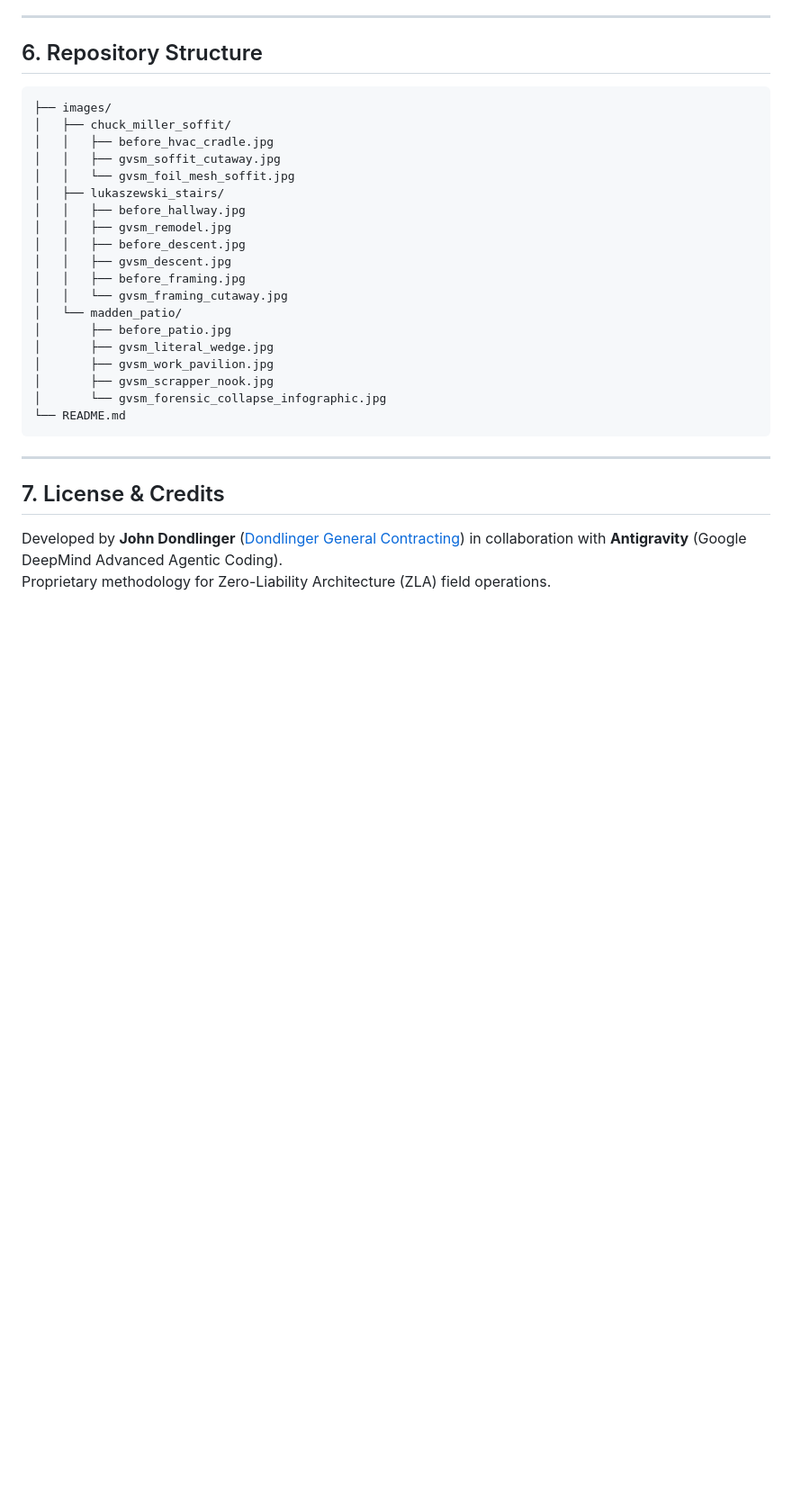
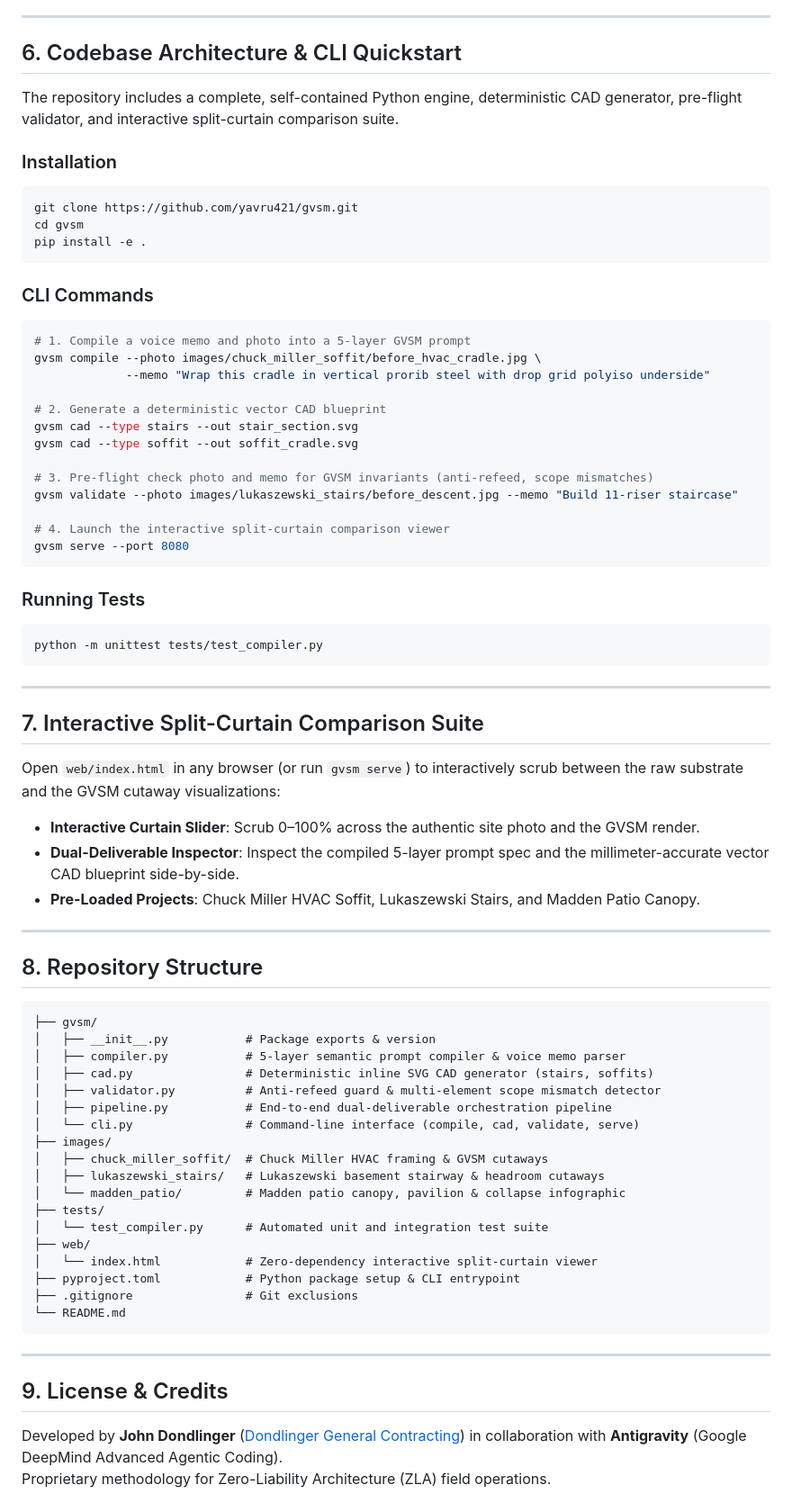
Before and after one commit to yavru421/gvsm, a Markdown page: README.md, the part around one of its changes. Shown at 90% size. GitHub-like rendering; blank space fills up the shorter version.

````diff
--- a/README.md
+++ b/README.md
@@ -186,33 +190,77 @@ GVSM is never deployed as an isolated image. In production proposals and buildin
 
 ---
 
-## 6. Repository Structure
+## 6. Codebase Architecture & CLI Quickstart
+
+The repository includes a complete, self-contained Python engine, deterministic CAD generator, pre-flight validator, and interactive split-curtain comparison suite.
+
+### Installation
+```bash
+git clone https://github.com/yavru421/gvsm.git
+cd gvsm
+pip install -e .
+```
+
+### CLI Commands
+```bash
+# 1. Compile a voice memo and photo into a 5-layer GVSM prompt
+gvsm compile --photo images/chuck_miller_soffit/before_hvac_cradle.jpg \
+             --memo "Wrap this cradle in vertical prorib steel with drop grid polyiso underside"
+
+# 2. Generate a deterministic vector CAD blueprint
+gvsm cad --type stairs --out stair_section.svg
+gvsm cad --type soffit --out soffit_cradle.svg
+
+# 3. Pre-flight check photo and memo for GVSM invariants (anti-refeed, scope mismatches)
+gvsm validate --photo images/lukaszewski_stairs/before_descent.jpg --memo "Build 11-riser staircase"
+
+# 4. Launch the interactive split-curtain comparison viewer
+gvsm serve --port 8080
+```
+
+### Running Tests
+```bash
+python -m unittest tests/test_compiler.py
+```
+
+---
+
+## 7. Interactive Split-Curtain Comparison Suite
+
+Open `web/index.html` in any browser (or run `gvsm serve`) to interactively scrub between the raw substrate and the GVSM cutaway visualizations:
+
+* **Interactive Curtain Slider**: Scrub 0–100% across the authentic site photo and the GVSM render.
+* **Dual-Deliverable Inspector**: Inspect the compiled 5-layer prompt spec and the millimeter-accurate vector CAD blueprint side-by-side.
+* **Pre-Loaded Projects**: Chuck Miller HVAC Soffit, Lukaszewski Stairs, and Madden Patio Canopy.
+
+---
+
+## 8. Repository Structure
 
 ```
+├── gvsm/
+│   ├── __init__.py           # Package exports & version
+│   ├── compiler.py           # 5-layer semantic prompt compiler & voice memo parser
+│   ├── cad.py                # Deterministic inline SVG CAD generator (stairs, soffits)
+│   ├── validator.py          # Anti-refeed guard & multi-element scope mismatch detector
+│   ├── pipeline.py           # End-to-end dual-deliverable orchestration pipeline
+│   └── cli.py                # Command-line interface (compile, cad, validate, serve)
 ├── images/
-│   ├── chuck_miller_soffit/
-│   │   ├── before_hvac_cradle.jpg
-│   │   ├── gvsm_soffit_cutaway.jpg
-│   │   └── gvsm_foil_mesh_soffit.jpg
-│   ├── lukaszewski_stairs/
-│   │   ├── before_hallway.jpg
-│   │   ├── gvsm_remodel.jpg
-│   │   ├── before_descent.jpg
-│   │   ├── gvsm_descent.jpg
-│   │   ├── before_framing.jpg
-│   │   └── gvsm_framing_cutaway.jpg
-│   └── madden_patio/
-│       ├── before_patio.jpg
-│       ├── gvsm_literal_wedge.jpg
-│       ├── gvsm_work_pavilion.jpg
-│       ├── gvsm_scrapper_nook.jpg
-│       └── gvsm_forensic_collapse_infographic.jpg
+│   ├── chuck_miller_soffit/  # Chuck Miller HVAC framing & GVSM cutaways
+│   ├── lukaszewski_stairs/   # Lukaszewski basement stairway & headroom cutaways
+│   └── madden_patio/         # Madden patio canopy, pavilion & collapse infographic
+├── tests/
+│   └── test_compiler.py      # Automated unit and integration test suite
+├── web/
+│   └── index.html            # Zero-dependency interactive split-curtain viewer
+├── pyproject.toml            # Python package setup & CLI entrypoint
+├── .gitignore                # Git exclusions
 └── README.md
 ```
 
 ---
 
-## 7. License & Credits
+## 9. License & Credits
 
 Developed by **John Dondlinger** ([Dondlinger General Contracting](https://dondlingergc.com)) in collaboration with **Antigravity** (Google DeepMind Advanced Agentic Coding).
 Proprietary methodology for Zero-Liability Architecture (ZLA) field operations.
````
Also changed, not shown: other parts of README.md (+19 -15 lines).
